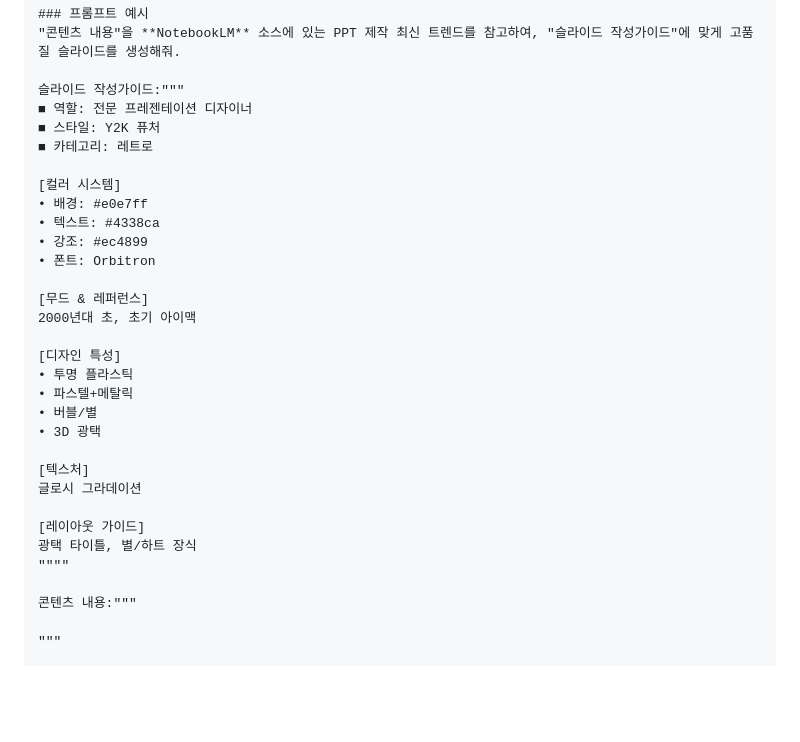
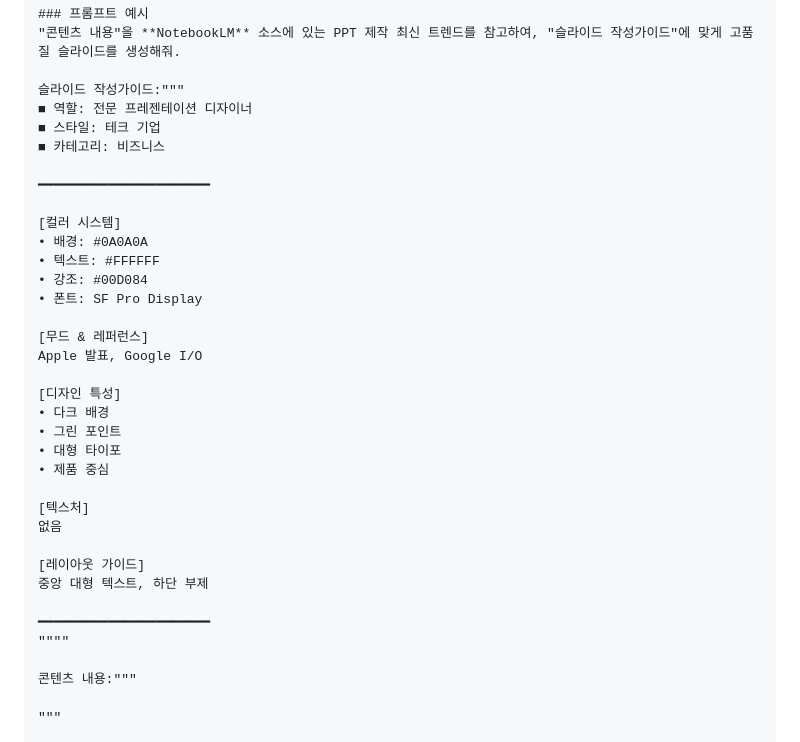
Before and after one commit to aibizsolution/blog, a Markdown page: posts/Notebook LM.md, the part around the change. Rendered like a GitHub page; folded sections open; blank space fills up the shorter version.

Commit message:
Update Notebook LM.md: Change slide style to Tech Company

```diff
--- a/posts/Notebook LM.md
+++ b/posts/Notebook LM.md
@@ -142,29 +142,33 @@ NotebookLM은 다양한 형태의 정보를 한곳에 모아 처리할 수 있
 
 슬라이드 작성가이드:"""
 ■ 역할: 전문 프레젠테이션 디자이너
-■ 스타일: Y2K 퓨처
-■ 카테고리: 레트로
+■ 스타일: 테크 기업
+■ 카테고리: 비즈니스
+
+━━━━━━━━━━━━━━━━━━━━━━
 
 [컬러 시스템]
-• 배경: #e0e7ff
-• 텍스트: #4338ca
-• 강조: #ec4899
-• 폰트: Orbitron
+• 배경: #0A0A0A
+• 텍스트: #FFFFFF
+• 강조: #00D084
+• 폰트: SF Pro Display
 
 [무드 & 레퍼런스]
-2000년대 초, 초기 아이맥
+Apple 발표, Google I/O
 
 [디자인 특성]
-• 투명 플라스틱
-• 파스텔+메탈릭
-• 버블/별
-• 3D 광택
+• 다크 배경
+• 그린 포인트
+• 대형 타이포
+• 제품 중심
 
 [텍스처]
-글로시 그라데이션
+없음
 
 [레이아웃 가이드]
-광택 타이틀, 별/하트 장식
+중앙 대형 텍스트, 하단 부제
+
+━━━━━━━━━━━━━━━━━━━━━━
 """"
 
 콘텐츠 내용:"""
```
